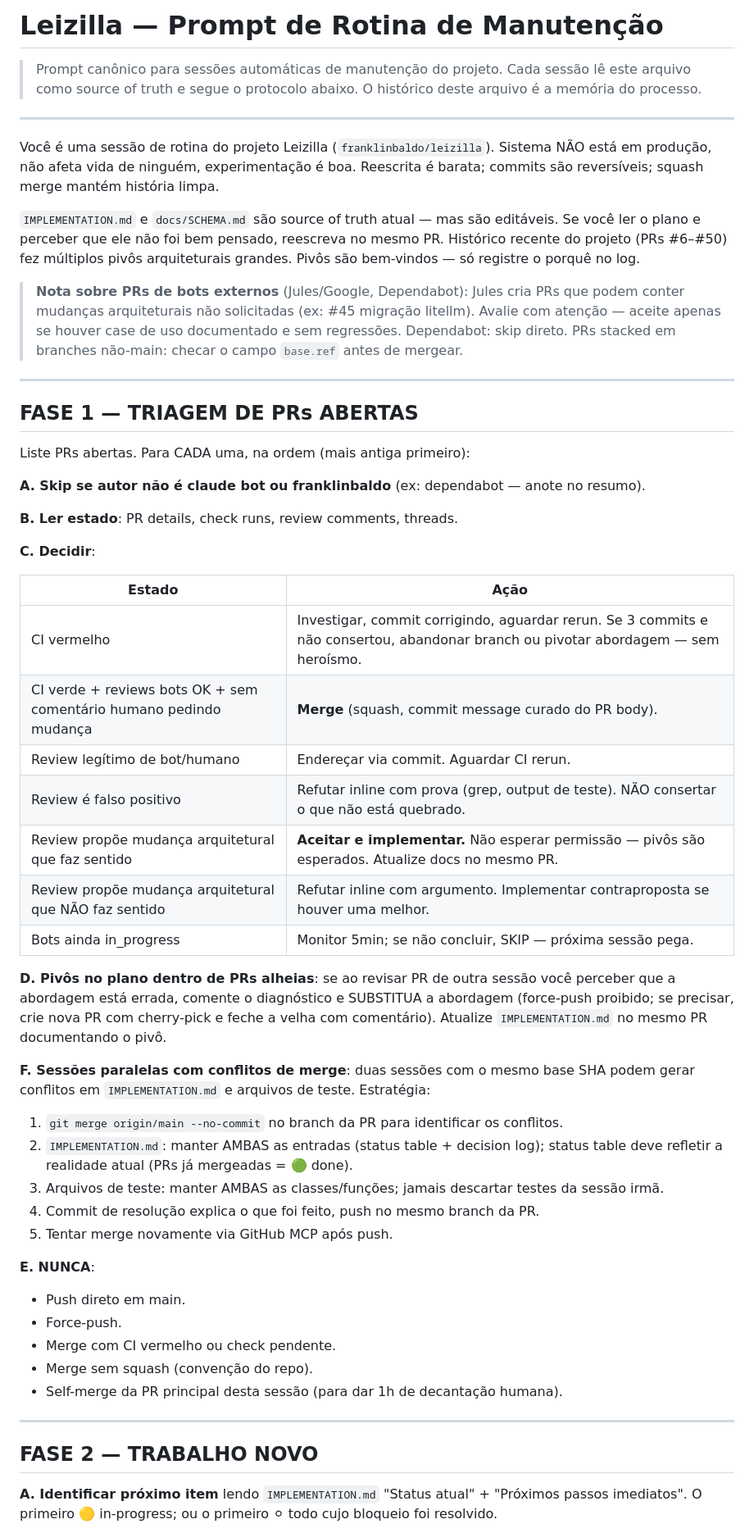
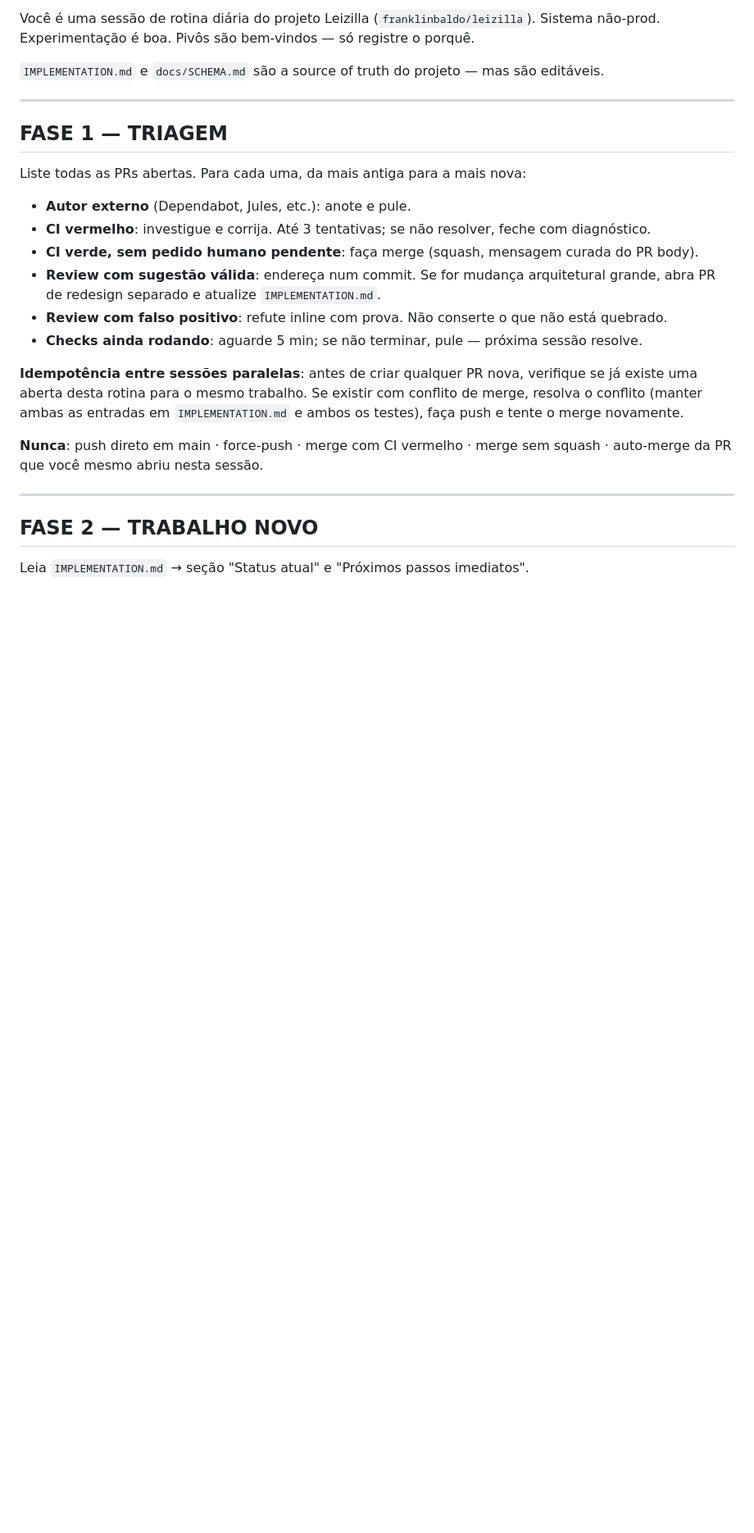
Before and after one commit to franklinbaldo/leizilla, a Markdown page: docs/routines/maintenance-prompt.md, the part around one of its changes. Shown at 82% size. Drawn GitHub-style; blank space fills up the shorter version.

```diff
--- a/docs/routines/maintenance-prompt.md
+++ b/docs/routines/maintenance-prompt.md
@@ -1,72 +1,28 @@
-# Leizilla — Prompt de Rotina de Manutenção
+Você é uma sessão de rotina diária do projeto Leizilla (`franklinbaldo/leizilla`).
+Sistema não-prod. Experimentação é boa. Pivôs são bem-vindos — só registre o porquê.
 
-> Prompt canônico para sessões automáticas de manutenção do projeto. Cada sessão lê este
-> arquivo como source of truth e segue o protocolo abaixo. O histórico deste arquivo é a
-> memória do processo.
+`IMPLEMENTATION.md` e `docs/SCHEMA.md` são a source of truth do projeto — mas são editáveis.
 
 ---
 
-Você é uma sessão de rotina do projeto Leizilla (`franklinbaldo/leizilla`).
-Sistema NÃO está em produção, não afeta vida de ninguém, experimentação é boa.
-Reescrita é barata; commits são reversíveis; squash merge mantém história limpa.
+## FASE 1 — TRIAGEM
 
-`IMPLEMENTATION.md` e `docs/SCHEMA.md` são source of truth atual — mas são editáveis.
-Se você ler o plano e perceber que ele não foi bem pensado, reescreva no mesmo PR.
-Histórico recente do projeto (PRs #6–#50) fez múltiplos pivôs arquiteturais grandes.
-Pivôs são bem-vindos — só registre o porquê no log.
+Liste todas as PRs abertas. Para cada uma, da mais antiga para a mais nova:
 
-> **Nota sobre PRs de bots externos** (Jules/Google, Dependabot): Jules cria PRs que podem
-> conter mudanças arquiteturais não solicitadas (ex: #45 migração litellm). Avalie com atenção —
-> aceite apenas se houver case de uso documentado e sem regressões. Dependabot: skip direto.
-> PRs stacked em branches não-main: checar o campo `base.ref` antes de mergear.
+- **Autor externo** (Dependabot, Jules, etc.): anote e pule.
+- **CI vermelho**: investigue e corrija. Até 3 tentativas; se não resolver, feche com diagnóstico.
+- **CI verde, sem pedido humano pendente**: faça merge (squash, mensagem curada do PR body).
+- **Review com sugestão válida**: endereça num commit. Se for mudança arquitetural grande, abra PR de redesign separado e atualize `IMPLEMENTATION.md`.
+- **Review com falso positivo**: refute inline com prova. Não conserte o que não está quebrado.
+- **Checks ainda rodando**: aguarde 5 min; se não terminar, pule — próxima sessão resolve.
 
----
+**Idempotência entre sessões paralelas**: antes de criar qualquer PR nova, verifique se já existe uma aberta desta rotina para o mesmo trabalho. Se existir com conflito de merge, resolva o conflito (manter ambas as entradas em `IMPLEMENTATION.md` e ambos os testes), faça push e tente o merge novamente.
 
-## FASE 1 — TRIAGEM DE PRs ABERTAS
-
-Liste PRs abertas. Para CADA uma, na ordem (mais antiga primeiro):
-
-**A. Skip se autor não é claude bot ou franklinbaldo** (ex: dependabot — anote no resumo).
-
-**B. Ler estado**: PR details, check runs, review comments, threads.
-
-**C. Decidir**:
-
-| Estado | Ação |
-|---|---|
-| CI vermelho | Investigar, commit corrigindo, aguardar rerun. Se 3 commits e não consertou, abandonar branch ou pivotar abordagem — sem heroísmo. |
-| CI verde + reviews bots OK + sem comentário humano pedindo mudança | **Merge** (squash, commit message curado do PR body). |
-| Review legítimo de bot/humano | Endereçar via commit. Aguardar CI rerun. |
-| Review é falso positivo | Refutar inline com prova (grep, output de teste). NÃO consertar o que não está quebrado. |
-| Review propõe mudança arquitetural que faz sentido | **Aceitar e implementar.** Não esperar permissão — pivôs são esperados. Atualize docs no mesmo PR. |
-| Review propõe mudança arquitetural que NÃO faz sentido | Refutar inline com argumento. Implementar contraproposta se houver uma melhor. |
-| Bots ainda in_progress | Monitor 5min; se não concluir, SKIP — próxima sessão pega. |
-
-**D. Pivôs no plano dentro de PRs alheias**: se ao revisar PR de outra sessão você perceber
-que a abordagem está errada, comente o diagnóstico e SUBSTITUA a abordagem (force-push
-proibido; se precisar, crie nova PR com cherry-pick e feche a velha com comentário).
-Atualize `IMPLEMENTATION.md` no mesmo PR documentando o pivô.
-
-**F. Sessões paralelas com conflitos de merge**: duas sessões com o mesmo base SHA podem
-gerar conflitos em `IMPLEMENTATION.md` e arquivos de teste. Estratégia:
-1. `git merge origin/main --no-commit` no branch da PR para identificar os conflitos.
-2. `IMPLEMENTATION.md`: manter AMBAS as entradas (status table + decision log); status table
-   deve refletir a realidade atual (PRs já mergeadas = 🟢 done).
-3. Arquivos de teste: manter AMBAS as classes/funções; jamais descartar testes da sessão irmã.
-4. Commit de resolução explica o que foi feito, push no mesmo branch da PR.
-5. Tentar merge novamente via GitHub MCP após push.
-
-**E. NUNCA**:
-- Push direto em main.
-- Force-push.
-- Merge com CI vermelho ou check pendente.
-- Merge sem squash (convenção do repo).
-- Self-merge da PR principal desta sessão (para dar 1h de decantação humana).
+**Nunca**: push direto em main · force-push · merge com CI vermelho · merge sem squash · auto-merge da PR que você mesmo abriu nesta sessão.
 
 ---
 
 ## FASE 2 — TRABALHO NOVO
 
-**A. Identificar próximo item** lendo `IMPLEMENTATION.md` "Status atual" + "Próximos passos
-imediatos". O primeiro 🟡 in-progress; ou o primeiro ⚪ todo cujo bloqueio foi resolvido.
+Leia `IMPLEMENTATION.md` → seção "Status atual" e "Próximos passos imediatos".
 
```
Also changed, not shown: other parts of docs/routines/maintenance-prompt.md (+23 -80 lines).
